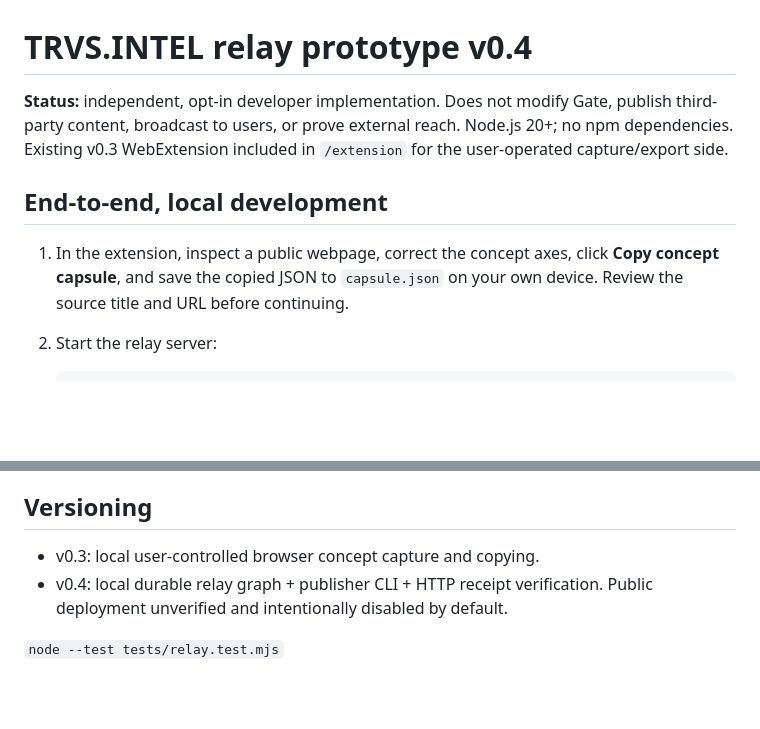
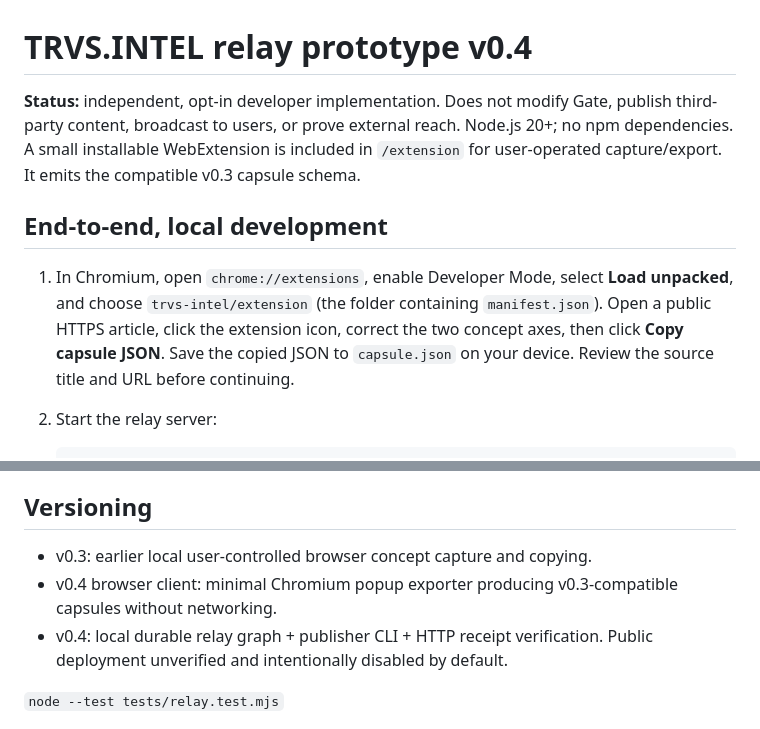
Before and after one commit to JohnBrajer/trillsverse-dev, a Markdown page: trvs-intel/README.md, 2 parts joined by grey strips. Rendered like a GitHub page; blank space fills up the shorter version.

Commit message:
docs(trvs-intel): document installable browser client and v0.4 workflow

````diff
--- a/trvs-intel/README.md
+++ b/trvs-intel/README.md
@@ -1,10 +1,10 @@
 # TRVS.INTEL relay prototype v0.4
 
-**Status:** independent, opt-in developer implementation. Does not modify Gate, publish third-party content, broadcast to users, or prove external reach. Node.js 20+; no npm dependencies. Existing v0.3 WebExtension included in `/extension` for the user-operated capture/export side.
+**Status:** independent, opt-in developer implementation. Does not modify Gate, publish third-party content, broadcast to users, or prove external reach. Node.js 20+; no npm dependencies. A small installable WebExtension is included in `/extension` for user-operated capture/export. It emits the compatible v0.3 capsule schema.
 
 ## End-to-end, local development
 
-1. In the extension, inspect a public webpage, correct the concept axes, click **Copy concept capsule**, and save the copied JSON to `capsule.json` on your own device. Review the source title and URL before continuing.
+1. In Chromium, open `chrome://extensions`, enable Developer Mode, select **Load unpacked**, and choose `trvs-intel/extension` (the folder containing `manifest.json`). Open a public HTTPS article, click the extension icon, correct the two concept axes, then click **Copy capsule JSON**. Save the copied JSON to `capsule.json` on your device. Review the source title and URL before continuing.
 2. Start the relay server:
 
    ```bash
@@ -41,7 +41,8 @@ The formal/natural and concrete/abstract values are user-reviewed metadata, not
 
 ## Versioning
 
-- v0.3: local user-controlled browser concept capture and copying.
+- v0.3: earlier local user-controlled browser concept capture and copying.
+- v0.4 browser client: minimal Chromium popup exporter producing v0.3-compatible capsules without networking.
 - v0.4: local durable relay graph + publisher CLI + HTTP receipt verification. Public deployment unverified and intentionally disabled by default.
 
 `node --test tests/relay.test.mjs`
````
